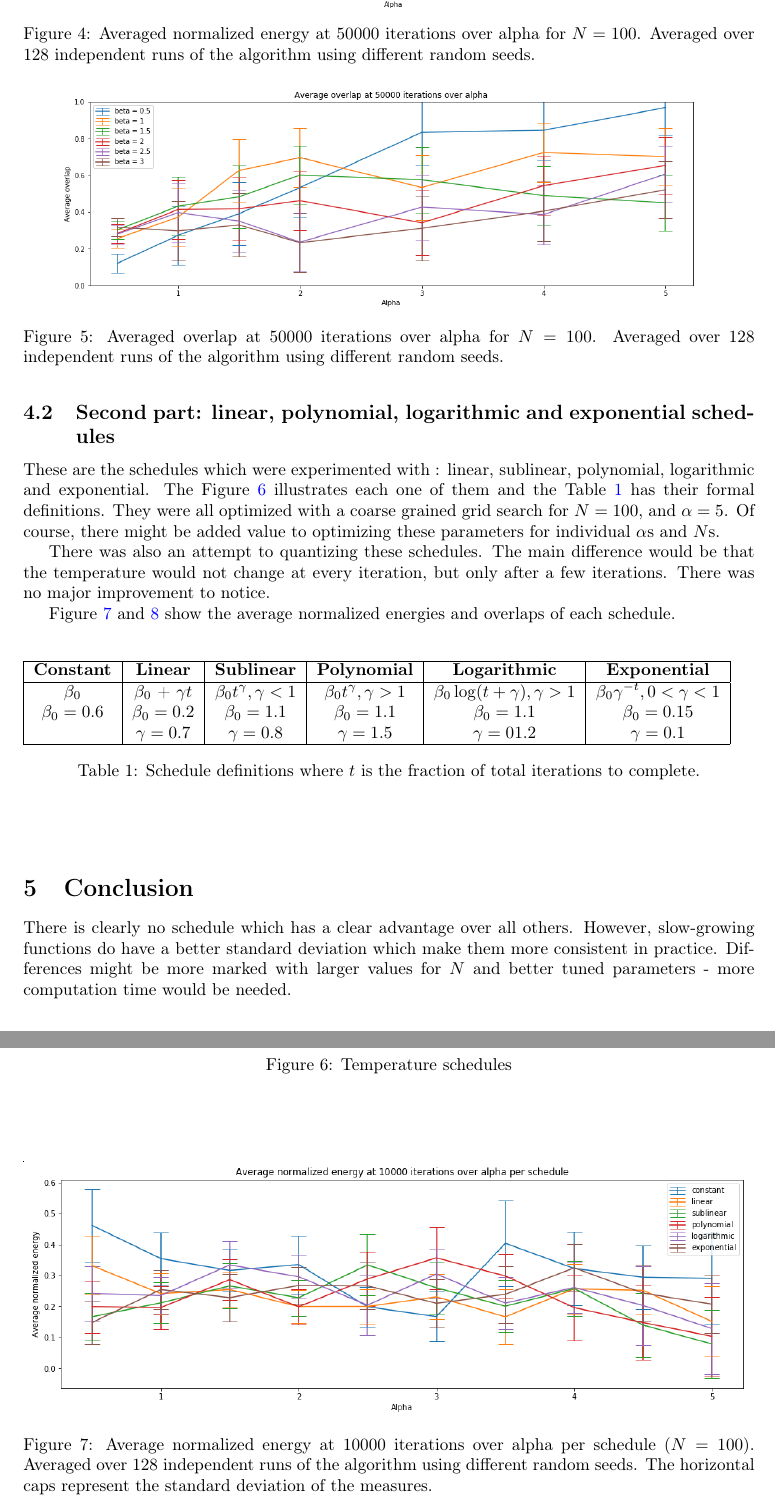
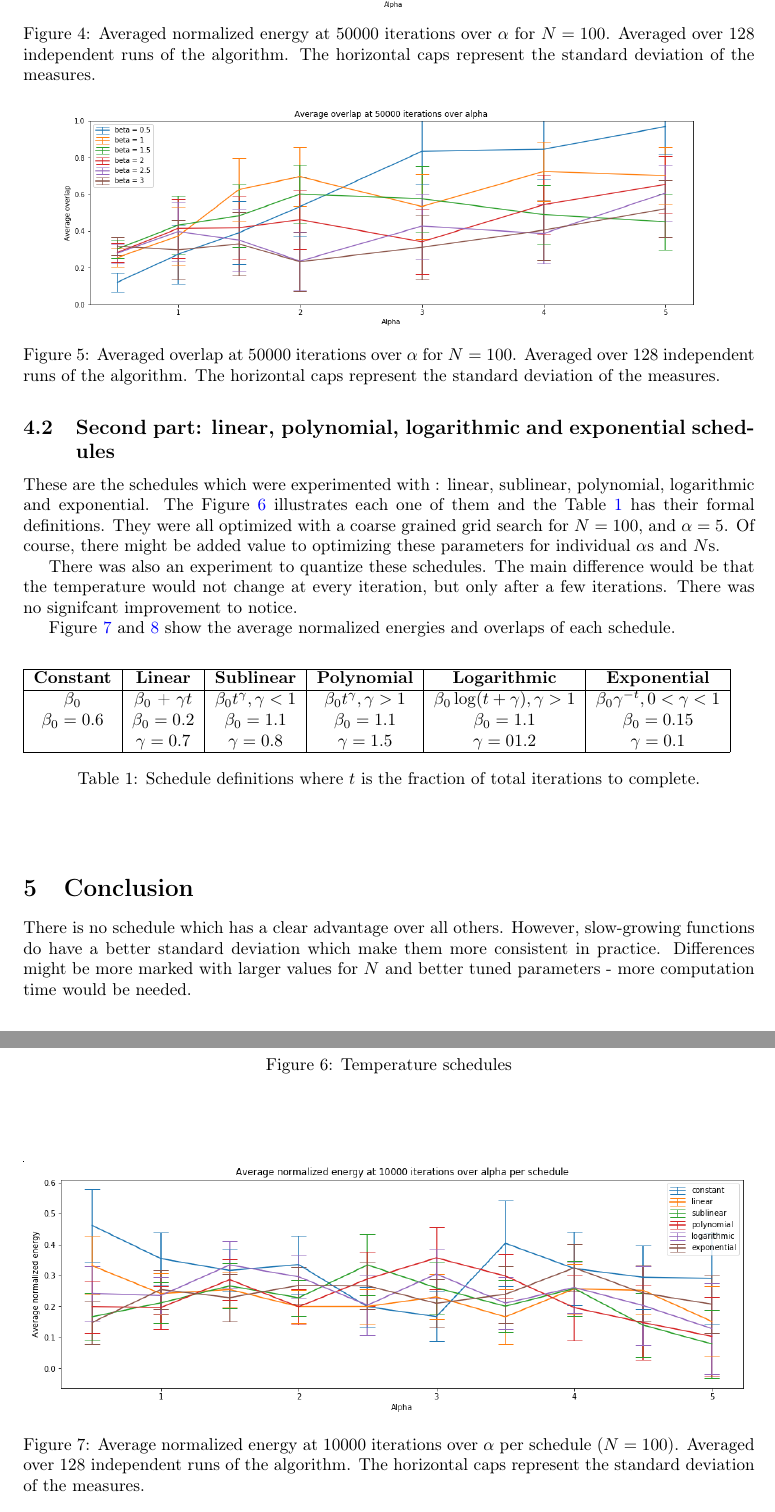
Before and after one commit to njroussel/SimulatedAnnealing, a LaTeX paper (report/report.tex): two parts of pages 3 and 4 of 5, joined at a grey line, cut so that both start at the same text. The pictures show the PDF file report/report.pdf that the author committed with the source.

Commit message:
Fix typos in report, change read me for submission

```diff
--- a/report/report.tex
+++ b/report/report.tex
@@ -95,22 +95,22 @@ This can be explained by the previously mentioned case where the acceptance prob
 
 \begin{figure}
 \centering
-\includegraphics[width=0.8\textwidth]{FIG4.png}
-\caption{\label{fig:FIG4}Averaged normalized energy at 50000 iterations over alpha for $N = 100$. Averaged over 128 independent runs of the algorithm using different random seeds.}
+\includegraphics[width=0.9\textwidth]{FIG4.png}
+\caption{\label{fig:FIG4}Averaged normalized energy at 50000 iterations over $\alpha$ for $N = 100$. Averaged over 128 independent runs of the algorithm. The horizontal caps represent the standard deviation of the measures.}
 \end{figure}
 
 
 \begin{figure}
 \centering
-\includegraphics[width=0.8\textwidth]{FIG5.png}
-\caption{\label{fig:FIG5}Averaged overlap at 50000 iterations over alpha for $N = 100$. Averaged over 128 independent runs of the algorithm using different random seeds.}
+\includegraphics[width=0.9\textwidth]{FIG5.png}
+\caption{\label{fig:FIG5}Averaged overlap at 50000 iterations over $\alpha$ for $N = 100$. Averaged over 128 independent runs of the algorithm. The horizontal caps represent the standard deviation of the measures.}
 \end{figure}
 
 \subsection{Second part: linear, polynomial, logarithmic and exponential schedules}
 
 These are the schedules which were experimented with : linear, sublinear, polynomial, logarithmic and exponential. The Figure \ref{fig:FIG6} illustrates each one of them and the Table \ref{table:TAB1} has their formal definitions. They were all optimized with a coarse grained grid search for $N = 100$, and $\alpha = 5$. Of course, there might be added value to optimizing these parameters for individual $\alpha$s and $N$s.
 
-There was also an attempt to quantizing these schedules. The main difference would be that the temperature would not change at every iteration, but only after a few iterations. There was no major improvement to notice.
+There was also an experiment to quantize these schedules. The main difference would be that the temperature would not change at every iteration, but only after a few iterations. There was no signifcant improvement to notice.
 
 Figure \ref{fig:FIG7} and \ref{fig:FIG8} show the average normalized energies and overlaps of each schedule.
 
@@ -139,16 +139,17 @@ $\beta_0 = 0.6$ & $\beta_0 = 0.2$ & $\beta_0 = 1.1$ & $\beta_0 = 1.1$ & $\beta_0
 \begin{figure}
 \centering
 \includegraphics[width=1.0\textwidth]{FIG7.png}
-\caption{\label{fig:FIG7}Average normalized energy at 10000 iterations over alpha per schedule ($N = 100$). Averaged over 128 independent runs of the algorithm using different random seeds. The horizontal caps represent the standard deviation of the measures.}
+\caption{\label{fig:FIG7}Average normalized energy at 10000 iterations over $\alpha$ per schedule ($N = 100$). Averaged over 128 independent runs of the algorithm. The horizontal caps represent the standard deviation of the measures.}
 \end{figure}
+
 \begin{figure}
-\centering
+\centering/home/nicolas/Downloads/simulated-annealing-ising.pdf
 \includegraphics[width=1.0\textwidth]{FIG8.png}
-\caption{\label{fig:FIG8}Average ovlerap at 10000 iterations over alpha per schedule ($N = 100$). Averaged over 128 independent runs of the algorithm using different random seeds. The horizontal caps represent the standard deviation of the measures.}
+\caption{\label{fig:FIG8}Average ovlerap at 10000 iterations over $\alpha$ per schedule ($N = 100$). Averaged over 128 independent runs of the algorithm. The horizontal caps represent the standard deviation of the measures.}
 \end{figure}
 
 \section{Conclusion}
-There is clearly no schedule which has a clear advantage over all others. However, slow-growing functions do have a better standard deviation which make them more consistent in practice. Differences might be more marked with larger values for $N$ and better tuned parameters - more computation time would be needed.
+There is no schedule which has a clear advantage over all others. However, slow-growing functions do have a better standard deviation which make them more consistent in practice. Differences might be more marked with larger values for $N$ and better tuned parameters - more computation time would be needed.
 
 \section{Going further}
 There are a few more steps one can take to improve the performance of the final schedules found here. First of all, some finer tuning of the schedule parameters might give better results. Adding a constant offset to the temperature for certain schedules would avoid acceptance probabilities close to 1 in early stages of the algorithm. Investigating into other schemes might also be an interesting path to take, there might be parts of the schedule which can be more "aggressive" in their increases. Finally, using a Gibbs sampler instead of a Metropolis approach to this simulated annealing problem could also give some additional insights.
```
Also changed, not shown: README.md, report/report.pdf, report/report.tex (10 more changed lines).
